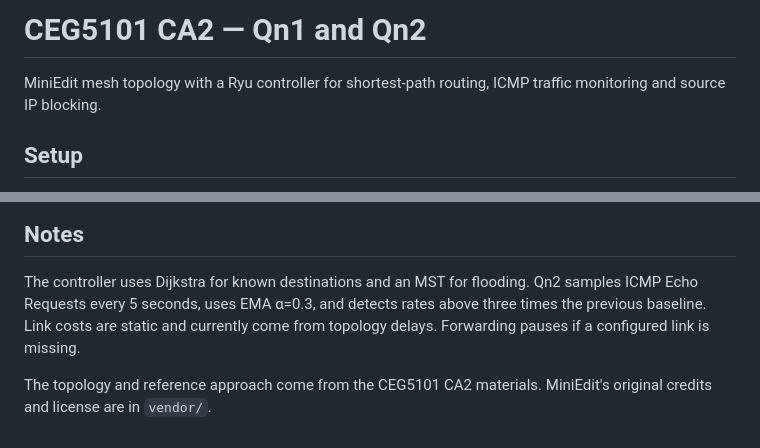
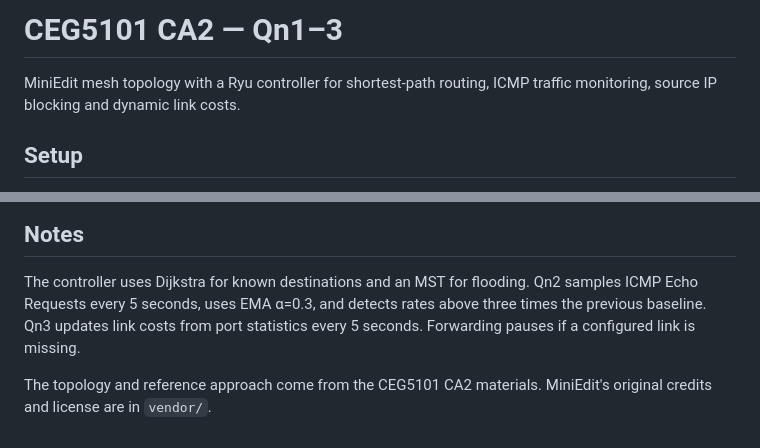
Before and after one commit to MILLOPE/CEG5101_CA2, a Markdown page: README.md, 2 parts joined by grey strips. GitHub-like rendering.

```diff
--- a/README.md
+++ b/README.md
@@ -1,7 +1,7 @@
-# CEG5101 CA2 — Qn1 and Qn2
+# CEG5101 CA2 — Qn1–3
 
 MiniEdit mesh topology with a Ryu controller for shortest-path routing,
-ICMP traffic monitoring and source IP blocking.
+ICMP traffic monitoring, source IP blocking and dynamic link costs.
 
 ## Setup
 
@@ -124,9 +165,9 @@ sudo mn -c
 
 The controller uses Dijkstra for known destinations and an MST for flooding.
 Qn2 samples ICMP Echo Requests every 5 seconds, uses EMA α=0.3, and detects
-rates above three times the previous baseline. Link costs are static and
-currently come from topology delays. Forwarding pauses if a configured link
-is missing.
+rates above three times the previous baseline. Qn3 updates link costs from
+port statistics every 5 seconds. Forwarding pauses if a configured link is
+missing.
 
 The topology and reference approach come from the CEG5101 CA2 materials.
 MiniEdit's original credits and license are in `vendor/`.
```
Also changed, not shown: other parts of README.md (+41 -0 lines), docs/images/qn3-results.png (added), 3 other files.
